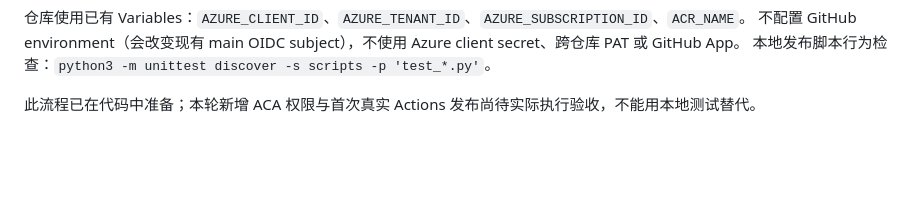
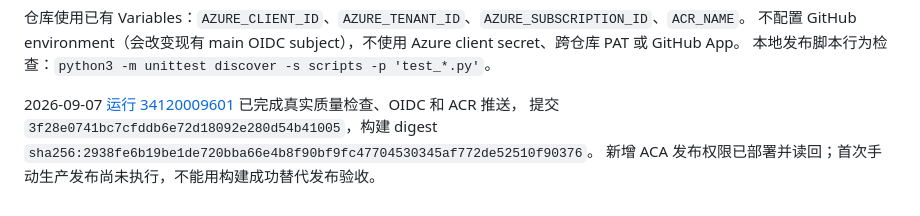
Before and after one commit to Sappanwood/mochi, a Markdown page: README.md, the part around the change. GitHub-like rendering; blank space fills up the shorter version.

Commit message:
Record verified Actions image build

```diff
--- a/README.md
+++ b/README.md
@@ -115,4 +115,6 @@ Azure RBAC 的 Container App write 无法限制为单独 image 字段，image-on
 不配置 GitHub environment（会改变现有 main OIDC subject），不使用 Azure client secret、跨仓库 PAT 或 GitHub App。
 本地发布脚本行为检查：`python3 -m unittest discover -s scripts -p 'test_*.py'`。
 
-此流程已在代码中准备；本轮新增 ACA 权限与首次真实 Actions 发布尚待实际执行验收，不能用本地测试替代。
+2026-09-07 [运行 34120009601](https://github.com/Sappanwood/mochi/actions/runs/34120009601) 已完成真实质量检查、OIDC 和 ACR 推送，
+提交 `3f28e0741bc7cfddb6e72d18092e280d54b41005`，构建 digest `sha256:2938fe6b19be1de720bba66e4b8f90bf9fc47704530345af772de52510f90376`。
+新增 ACA 发布权限已部署并读回；首次手动生产发布尚未执行，不能用构建成功替代发布验收。
```
